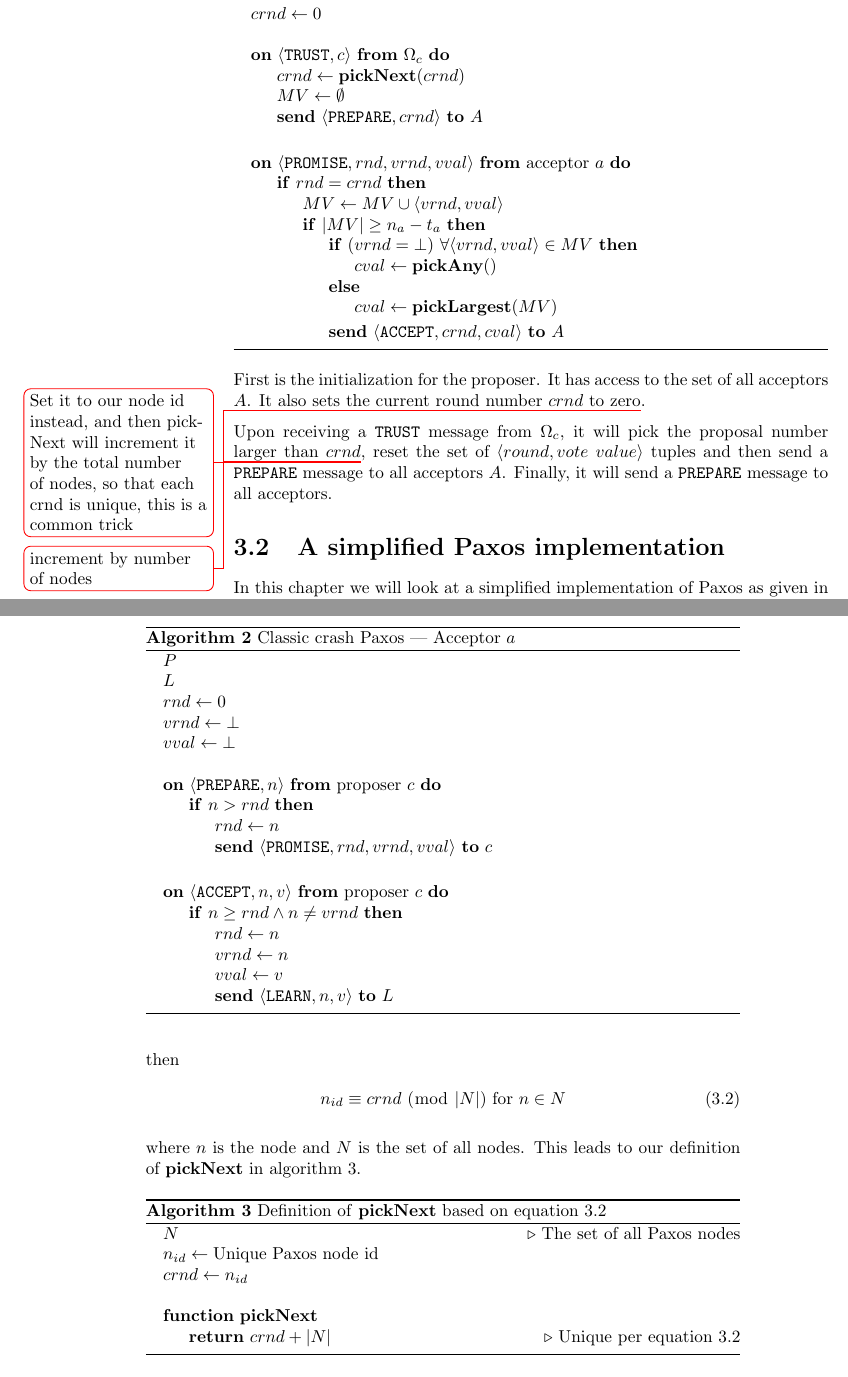
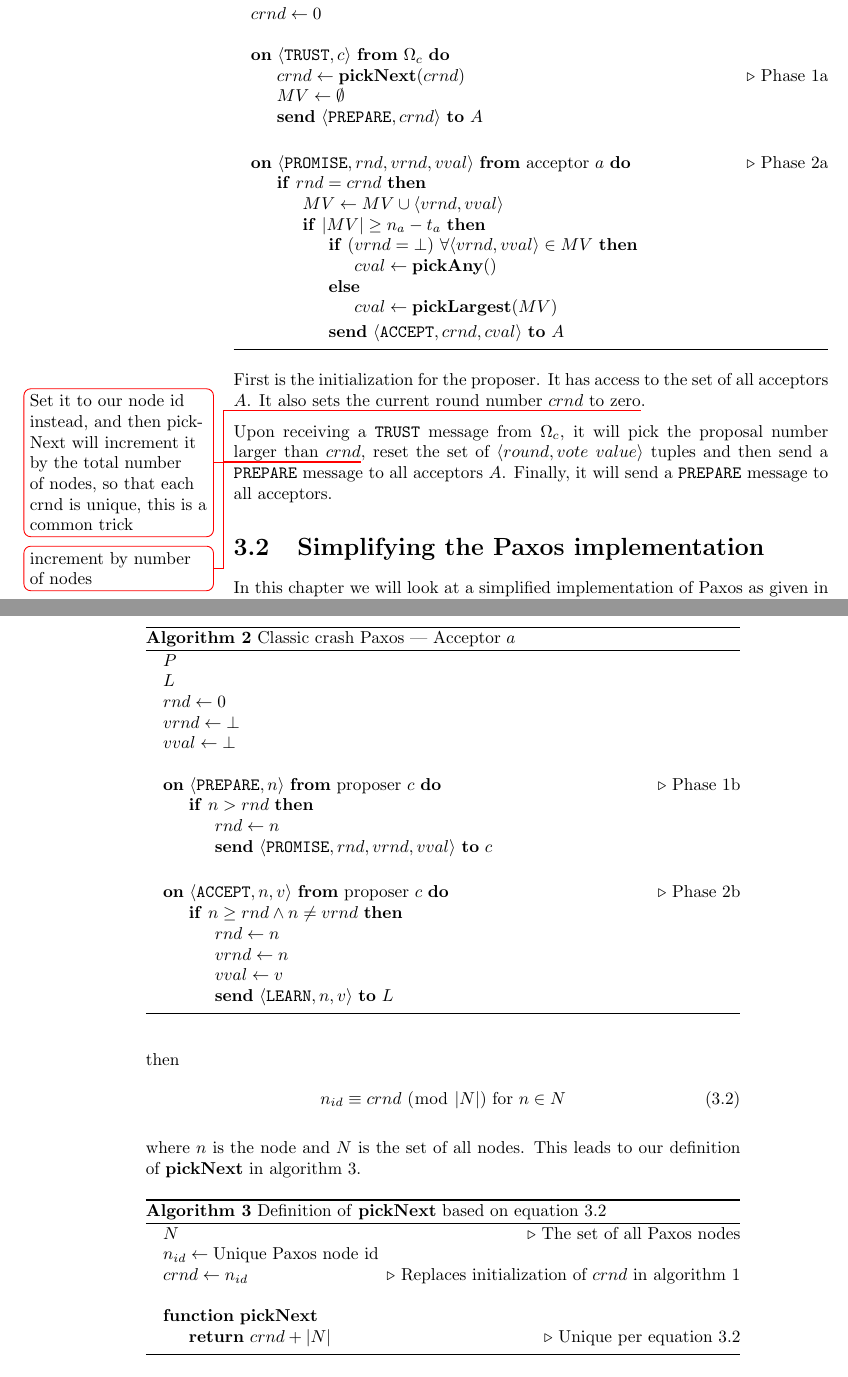
Before and after one commit to cslarsen/bachelor, a LaTeX thesis (thesis/thesis.tex, which reads thesis/paxos-algorithm.tex): two parts of pages 10 and 11 of 26, joined at a grey line, cut so that both start at the same text. Compiled offline with pdfLaTeX.

Commit message:
Added references and comments

```diff
--- a/thesis/paxos-algorithm.tex
+++ b/thesis/paxos-algorithm.tex
@@ -14,7 +14,7 @@ role.  \texttt{TRUST}--messages are received during phase 1a, and
     \State
 
     \On{$\langle \texttt{TRUST}, c \rangle$}{$\Omega_c$}
-      \State $crnd \gets \textbf{pickNext}(crnd)$
+      \State $crnd \gets \textbf{pickNext}(crnd)$ \Comment{Phase 1a}
       \State $MV \gets \emptyset$
       \State \SendTo{$\langle \texttt{PREPARE}, crnd \rangle$}
                     {$A$}
@@ -22,7 +22,7 @@ role.  \texttt{TRUST}--messages are received during phase 1a, and
     \State
 
     \On{$\langle \texttt{PROMISE}, rnd, vrnd, vval \rangle$}
-       {$\text{acceptor}\ a$}
+       {$\text{acceptor}\ a$} \Comment{Phase 2a}
       \If{$rnd = crnd$}
         \State $MV \gets MV \cup \langle vrnd, vval \rangle$
         \If{$|MV| \geq n_a - t_a$}
@@ -64,7 +64,7 @@ acceptors.
     \State
 
     \On{$\langle \texttt{PREPARE}, n \rangle$}
-       {$\text{proposer}\ c$}
+       {$\text{proposer}\ c$} \Comment{Phase 1b}
       \If{$n > rnd$}
          \State $rnd \gets n$
          \State \SendTo{$\langle \texttt{PROMISE}, rnd, vrnd, vval\rangle$}
@@ -74,7 +74,7 @@ acceptors.
     \State
 
     \On{$\langle \texttt{ACCEPT}, n, v \rangle$}
-       {$\text{proposer}\ c$}
+       {$\text{proposer}\ c$} \Comment{Phase 2b}
       \If{$n \geq rnd \wedge n \neq vrnd$}
         \State $rnd \gets n$
         \State $vrnd \gets n$
@@ -87,7 +87,7 @@ acceptors.
 \end{algorithm}
 
 
-\section{A simplified Paxos implementation}
+\section{Simplifying the Paxos implementation}
 
 In this chapter we will look at a simplified implementation of Paxos as
 given in \cite{Insane.Paxos}.
@@ -135,7 +135,7 @@ definition of $\textbf{pickNext}$ in algorithm
   \begin{algorithmic}
     \State $N$ \Comment{The set of all Paxos nodes}
     \State $n_{id} \gets \text{Unique Paxos node id}$
-    \State $crnd \gets n_{id}$
+    \State $crnd \gets n_{id}$ \Comment{Replaces initialization of $crnd$ in algorithm \ref{algorithm:paxos.full.proposer}}
     \State
     \Function{$\textbf{pickNext}$}{}
       \State $\textbf{return}\ crnd + |N|$ \Comment{Unique per equation \ref{equation:crnd_mod_N}}
```
